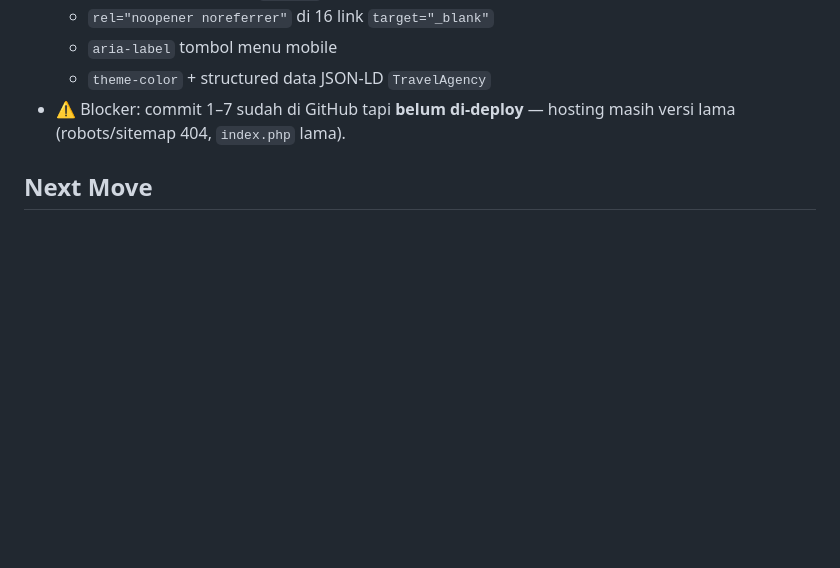
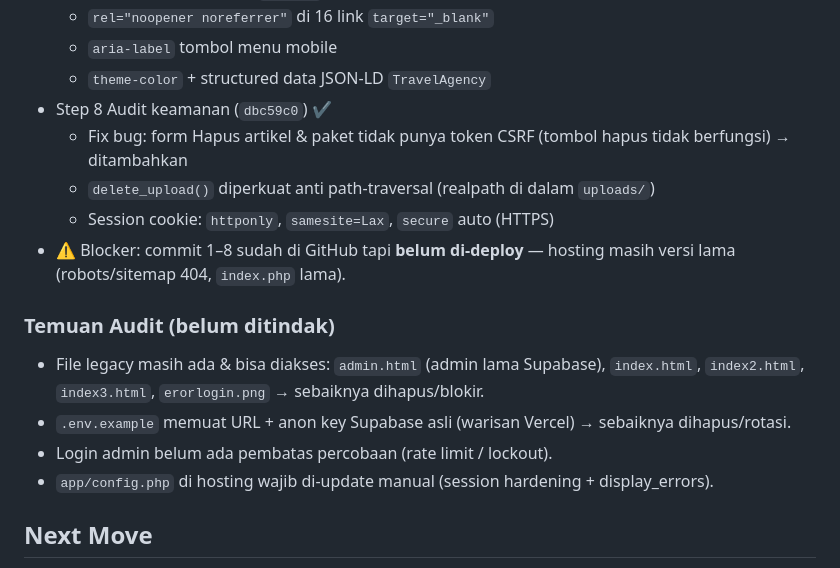
Before and after one commit to baktisaputro/royalharamain, a Markdown page: SESSION.md, the part around the change. Drawn GitHub-style; blank space fills up the shorter version.

Commit message:
Update SESSION.md: catat Step 8 audit + temuan sisa

```diff
--- a/SESSION.md
+++ b/SESSION.md
@@ -63,7 +63,17 @@ Sync konten website Royal Haramain (travel haji/umroh) dengan head office `royal
     - `rel="noopener noreferrer"` di 16 link `target="_blank"`
     - `aria-label` tombol menu mobile
     - `theme-color` + structured data JSON-LD `TravelAgency`
-- ⚠️ Blocker: commit 1–7 sudah di GitHub tapi **belum di-deploy** — hosting masih versi lama (robots/sitemap 404, `index.php` lama).
+- Step 8 Audit keamanan (`dbc59c0`) ✔
+    - Fix bug: form Hapus artikel & paket tidak punya token CSRF (tombol hapus tidak berfungsi) → ditambahkan
+    - `delete_upload()` diperkuat anti path-traversal (realpath di dalam `uploads/`)
+    - Session cookie: `httponly`, `samesite=Lax`, `secure` auto (HTTPS)
+- ⚠️ Blocker: commit 1–8 sudah di GitHub tapi **belum di-deploy** — hosting masih versi lama (robots/sitemap 404, `index.php` lama).
+
+### Temuan Audit (belum ditindak)
+- File legacy masih ada & bisa diakses: `admin.html` (admin lama Supabase), `index.html`, `index2.html`, `index3.html`, `erorlogin.png` → sebaiknya dihapus/blokir.
+- `.env.example` memuat URL + anon key Supabase asli (warisan Vercel) → sebaiknya dihapus/rotasi.
+- Login admin belum ada pembatas percobaan (rate limit / lockout).
+- `app/config.php` di hosting wajib di-update manual (session hardening + display_errors).
 
 ## Next Move
 1. Go-live cPanel (tunggu DNS propagate)
```
